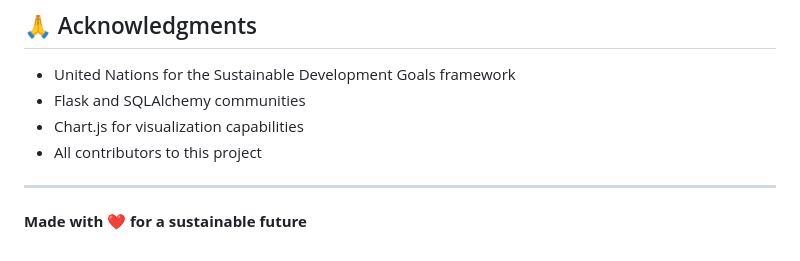
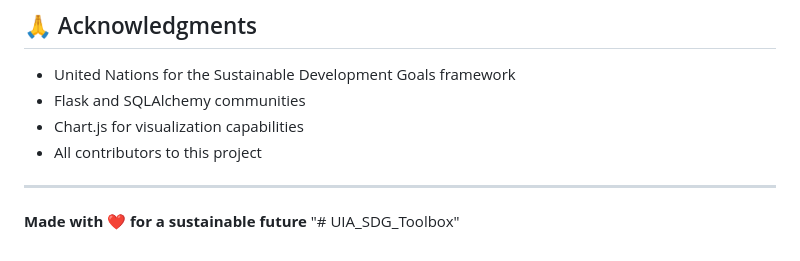
Before and after one commit to aikiesan/sdg-assessment, a Markdown page: README.md, the part around the change. Rendered like a GitHub page.

```diff
--- a/README.md
+++ b/README.md
@@ -960,3 +960,4 @@ Open an issue on GitHub with the "enhancement" label.
 ---
 
 **Made with ❤️ for a sustainable future**
+"# UIA_SDG_Toolbox"
```
